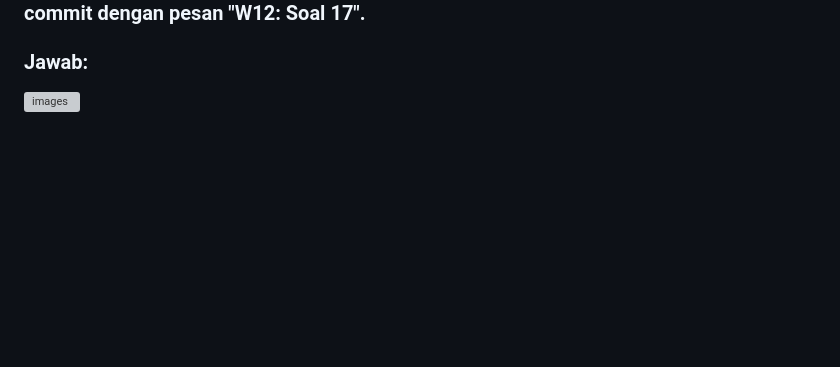
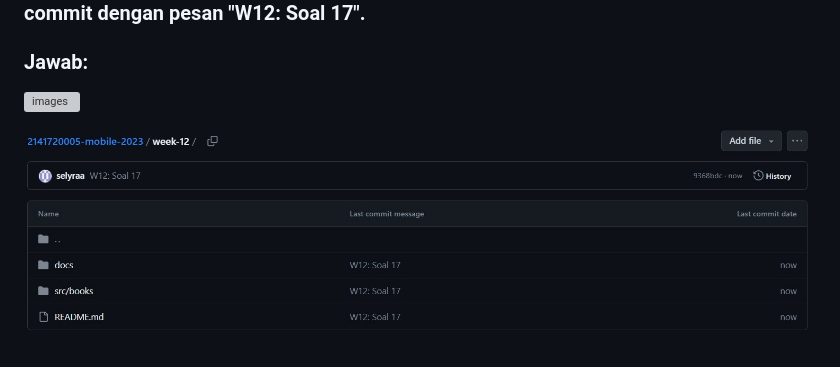
Before and after one commit to selyraa/2141720005-mobile-2023, a Markdown page: week-12/README.md, the part around the change. Drawn GitHub-style; pictures changed too: week-12/docs/commit 15.jpg (added); blank space fills up the shorter version; grey boxes are pictures that could not be loaded.

Commit message:
add capture submission number 17

```diff
--- a/week-12/README.md
+++ b/week-12/README.md
@@ -188,3 +188,5 @@ Ketika Anda mengklik tombol "Change Color" dan memilih salah satu warna pada dia
 ### Capture hasil praktikum Anda berupa GIF dan lampirkan di README. Lalu lakukan commit dengan pesan "W12: Soal 17".
 ### Jawab:
 ![images](./docs/result%20soal%2017.gif)
+
+![images](./docs/commit%2015.jpg)
```
